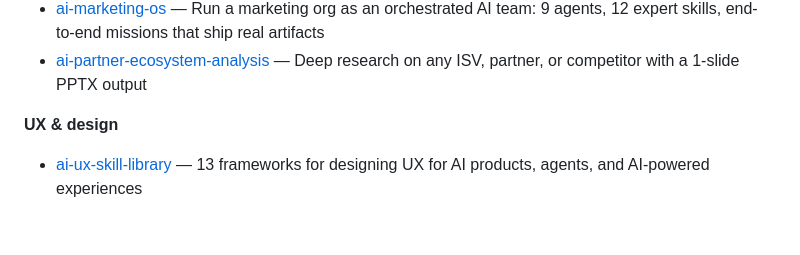
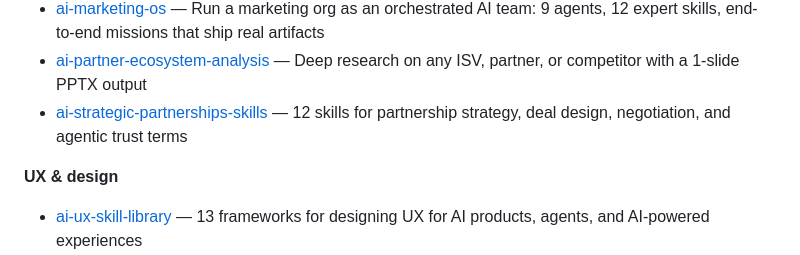
Before and after one commit to varunk130/ai-workflow-playbooks, a Markdown page: README.md, the part around the change. Drawn GitHub-style; blank space fills up the shorter version.

Commit message:
docs: link ai-strategic-partnerships-skills in Related Work

```diff
--- a/README.md
+++ b/README.md
@@ -279,6 +279,7 @@ Part of a portfolio of AI agent and skill libraries for product, GTM, and decisi
 - [ai-marketing-claude-skills](https://github.com/varunk130/ai-marketing-claude-skills) — 13 marketing-ops skills with scoring algorithms and statistical frameworks
 - [ai-marketing-os](https://github.com/varunk130/ai-marketing-os) — Run a marketing org as an orchestrated AI team: 9 agents, 12 expert skills, end-to-end missions that ship real artifacts
 - [ai-partner-ecosystem-analysis](https://github.com/varunk130/ai-partner-ecosystem-analysis) — Deep research on any ISV, partner, or competitor with a 1-slide PPTX output
+- [ai-strategic-partnerships-skills](https://github.com/varunk130/ai-strategic-partnerships-skills) — 12 skills for partnership strategy, deal design, negotiation, and agentic trust terms
 
 **UX & design**
 
```
